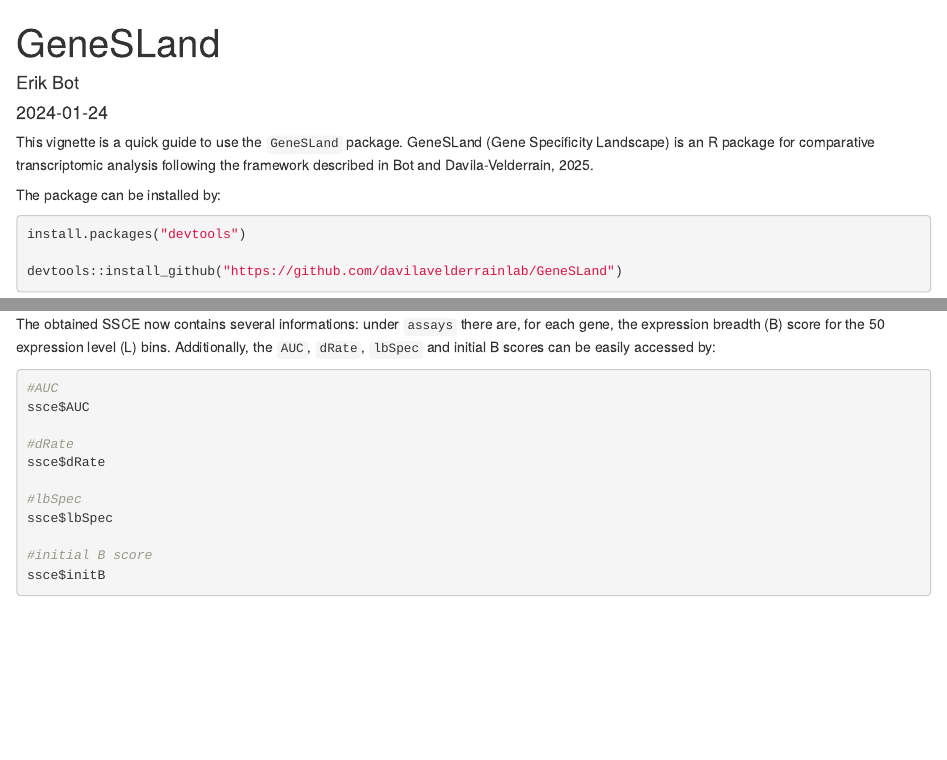
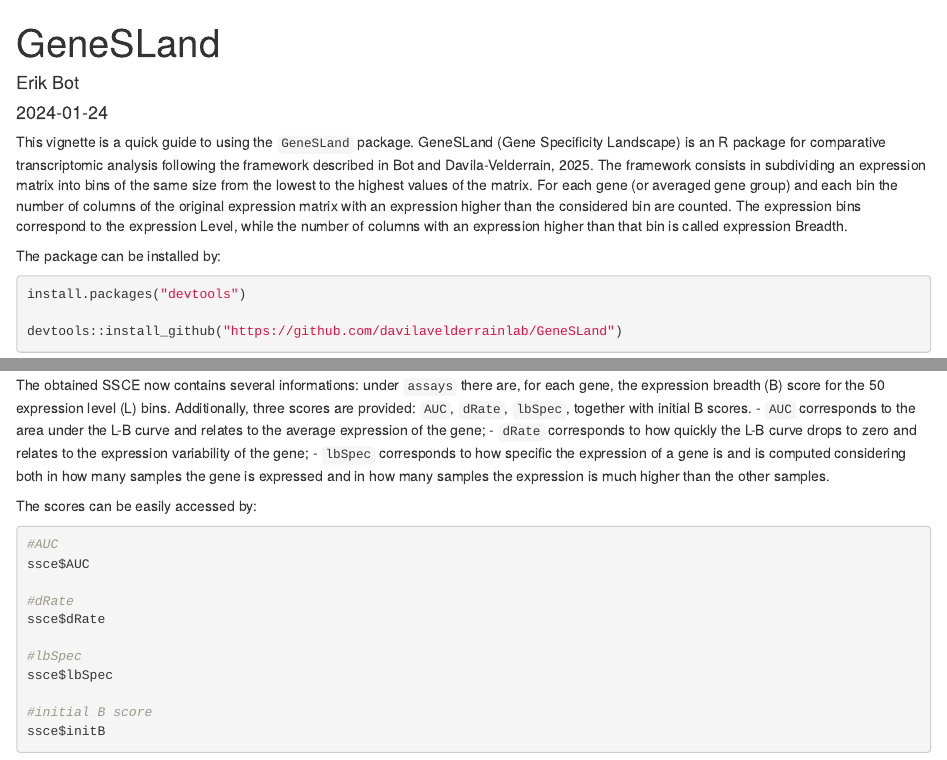
Before and after one commit to davilavelderrainlab/GeneSLand, an R Markdown document (vignettes/GeneSLand.Rmd): the page in a window 1100 px wide, from its top, and a second part further down, joined at a grey line. Rendered offline with R 4.5, knitr and Pandoc, with nearby package versions; drawn as R Markdown's standard HTML page in place of the format the file asks for; some code elsewhere in the file could not run offline.

Commit message:
Update GeneSLand.Rmd

````diff
--- a/vignettes/GeneSLand.Rmd
+++ b/vignettes/GeneSLand.Rmd
@@ -16,8 +16,11 @@ knitr::opts_chunk$set(
 )
 ```
 
-This vignette is a quick guide to use the `GeneSLand` package.
+This vignette is a quick guide to using the `GeneSLand` package.
 GeneSLand (Gene Specificity Landscape) is an R package for comparative transcriptomic analysis following the framework described in Bot and Davila-Velderrain, 2025.
+The framework consists in subdividing an expression matrix into bins of the same size from the lowest to the highest values of the matrix.
+For each gene (or averaged gene group) and each bin the number of columns of the original expression matrix with an expression higher than the considered bin are counted.
+The expression bins correspond to the expression Level, while the number of columns with an expression higher than that bin is called expression Breadth.
 
 The package can be installed by:
 
@@ -60,7 +63,14 @@ To create the SSCE, just run `createSSCE`:
 ssce <- createSSCE(xProfiles = expression_dataset)
 ```
 
-The obtained SSCE now contains several informations: under `assays` there are, for each gene, the expression breadth (B) score for the 50 expression level (L) bins. Additionally, the `AUC`, `dRate`, `lbSpec` and initial B scores can be easily accessed by:
+The obtained SSCE now contains several informations: under `assays` there are, for each gene, the expression breadth (B) score for the 50 expression level (L) bins. Additionally, three
+scores are provided: `AUC`, `dRate`, `lbSpec`, together with initial B scores.
+  - `AUC` corresponds to the area under the L-B curve and relates to the average expression of the gene;
+  - `dRate` corresponds to how quickly the L-B curve drops to zero and relates to the expression variability of the gene;
+  - `lbSpec` corresponds to how specific the expression of a gene is and is computed considering both in how many samples the gene is expressed and in how many samples the expression is
+             much higher than the other samples.
+
+The scores can be easily accessed by:
 
 ```{r, eval=FALSE}
 #AUC
````
Also changed, not shown: vignettes/GeneSLand.Rmd (17 more changed lines).
